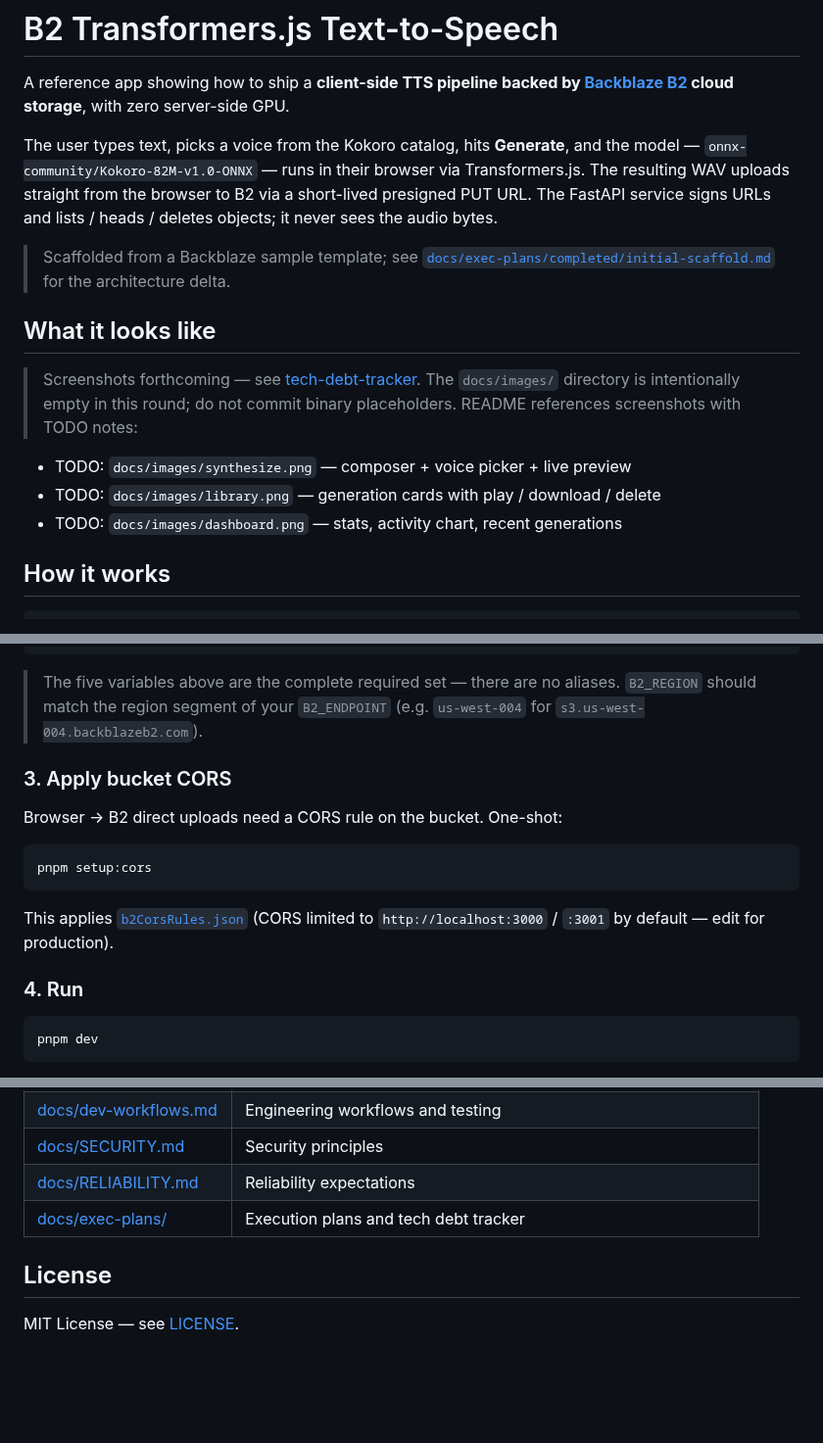
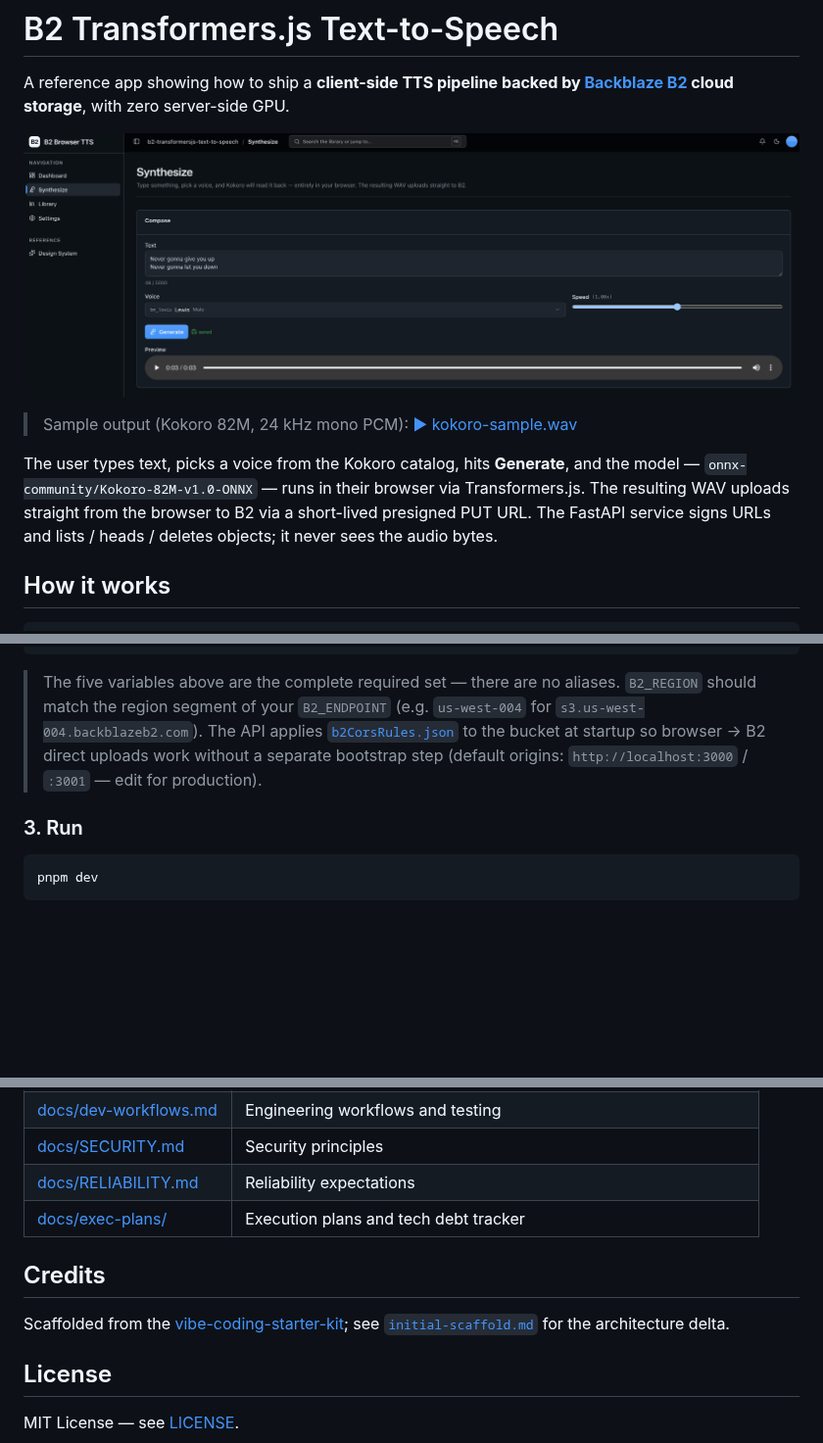
Before and after one commit to backblaze-b2-samples/b2-transformersjs-text-to-speech, a Markdown page: README.md, 3 parts joined by grey strips. Shown at 98% size. Drawn GitHub-style; pictures changed too: docs/images/synthesize.png (added); blank space fills up the shorter version.

Commit message:
docs: tighten README quickstart, add screenshot + sample audio
Quickstart drops to three steps (Install / Configure / Run) now that
the API self-applies bucket CORS at boot. While we're in there:

- `docs/images/synthesize.png` is captured and rendered at the top of
  the README, retiring the "What it looks like" TODO block and
  resolving the corresponding tech-debt-tracker entry.
- `docs/audio/kokoro-sample.wav` gives readers a one-click preview
  of Kokoro 82M output without having to set up the app.
- "Scaffolded from vibe-coding-starter-kit" moves into its own
  Credits section so it doesn't dilute the lede.

````diff
--- a/README.md
+++ b/README.md
@@ -3,6 +3,10 @@
 
 A reference app showing how to ship a **client-side TTS pipeline backed
 by [Backblaze B2](https://www.backblaze.com/sign-up/ai-cloud-storage?utm_source=github&utm_medium=referral&utm_campaign=ai_artifacts&utm_content=b2-tts-sample) cloud storage**, with zero server-side GPU.
+
+![Synthesize](/docs/images/synthesize.png)
+
+> Sample output (Kokoro 82M, 24 kHz mono PCM): [▶ kokoro-sample.wav](docs/audio/kokoro-sample.wav)
 
 The user types text, picks a voice from the Kokoro catalog, hits
 **Generate**, and the model — `onnx-community/Kokoro-82M-v1.0-ONNX` —
@@ -10,20 +14,6 @@ runs in their browser via Transformers.js. The resulting WAV uploads
 straight from the browser to B2 via a short-lived presigned PUT URL.
 The FastAPI service signs URLs and lists / heads / deletes objects; it
 never sees the audio bytes.
-
-> Scaffolded from a Backblaze sample template; see
-> [`docs/exec-plans/completed/initial-scaffold.md`](docs/exec-plans/completed/initial-scaffold.md)
-> for the architecture delta.
-
-## What it looks like
-
-> Screenshots forthcoming — see [tech-debt-tracker](docs/exec-plans/tech-debt-tracker.md).
-> The `docs/images/` directory is intentionally empty in this round; do not
-> commit binary placeholders. README references screenshots with TODO notes:
-
-- TODO: `docs/images/synthesize.png` — composer + voice picker + live preview
-- TODO: `docs/images/library.png` — generation cards with play / download / delete
-- TODO: `docs/images/dashboard.png` — stats, activity chart, recent generations
 
 ## How it works
 
@@ -89,19 +79,12 @@ B2_BUCKET_NAME=your-bucket
 > The five variables above are the complete required set — there are
 > no aliases. `B2_REGION` should match the region segment of your
 > `B2_ENDPOINT` (e.g. `us-west-004` for `s3.us-west-004.backblazeb2.com`).
+> The API applies [`b2CorsRules.json`](b2CorsRules.json) to the bucket
+> at startup so browser → B2 direct uploads work without a separate
+> bootstrap step (default origins: `http://localhost:3000` / `:3001` —
+> edit for production).
 
-### 3. Apply bucket CORS
-
-Browser → B2 direct uploads need a CORS rule on the bucket. One-shot:
-
-```bash
-pnpm setup:cors
-```
-
-This applies [`b2CorsRules.json`](b2CorsRules.json) (CORS limited to
-`http://localhost:3000` / `:3001` by default — edit for production).
-
-### 4. Run
+### 3. Run
 
 ```bash
 pnpm dev
@@ -164,6 +146,12 @@ or placeholder `.env`, ports already taken).
 | [docs/RELIABILITY.md](docs/RELIABILITY.md) | Reliability expectations |
 | [docs/exec-plans/](docs/exec-plans/) | Execution plans and tech debt tracker |
 
+## Credits
+
+Scaffolded from the [vibe-coding-starter-kit](https://github.com/backblaze-b2-samples/vibe-coding-starter-kit);
+see [`initial-scaffold.md`](docs/exec-plans/completed/initial-scaffold.md)
+for the architecture delta.
+
 ## License
 
 MIT License — see [LICENSE](LICENSE).
````
Also changed, not shown: other parts of README.md (+1 -2 lines), docs/exec-plans/tech-debt-tracker.md (+1 -1 lines), 2 other files.
